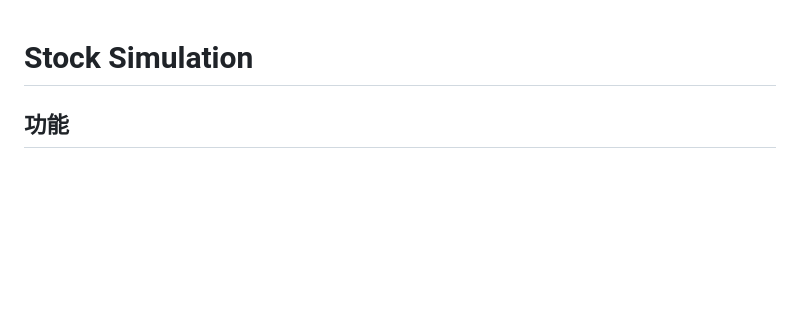
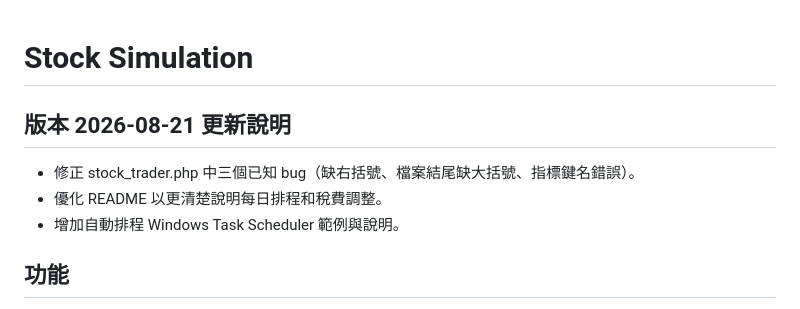
Before and after one commit to kalapontsai/stock_simulation, a Markdown page: README.md, the part around the change. Drawn GitHub-style; blank space fills up the shorter version.

Commit message:
Update README.md with 2026-08-21 changes (bug fixes and scheduling docs)

```diff
--- a/README.md
+++ b/README.md
@@ -1,4 +1,9 @@
 # Stock Simulation
+
+## 版本 2026-08-21 更新說明
+- 修正 stock_trader.php 中三個已知 bug（缺右括號、檔案結尾缺大括號、指標鍵名錯誤）。
+- 優化 README 以更清楚說明每日排程和稅費調整。
+- 增加自動排程 Windows Task Scheduler 範例與說明。
 ## 功能
 
 - 10 檔台股模擬：0050 / 006208 / 0056 / 00919 / 2330 / 3711 / 2412 / 2881 / 2885 / 2891
```
